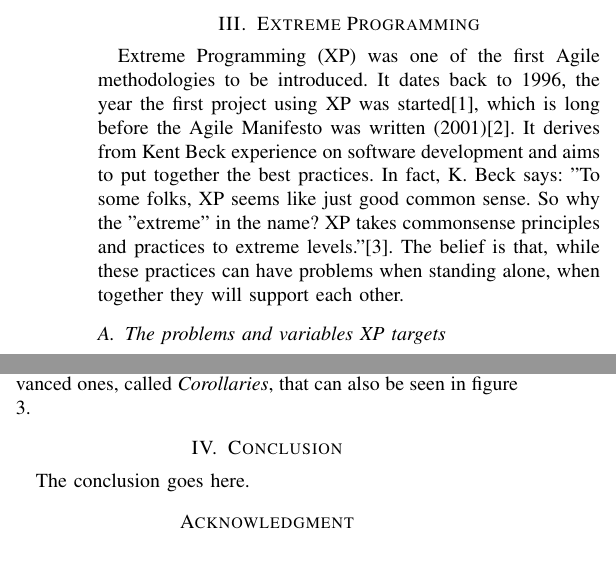
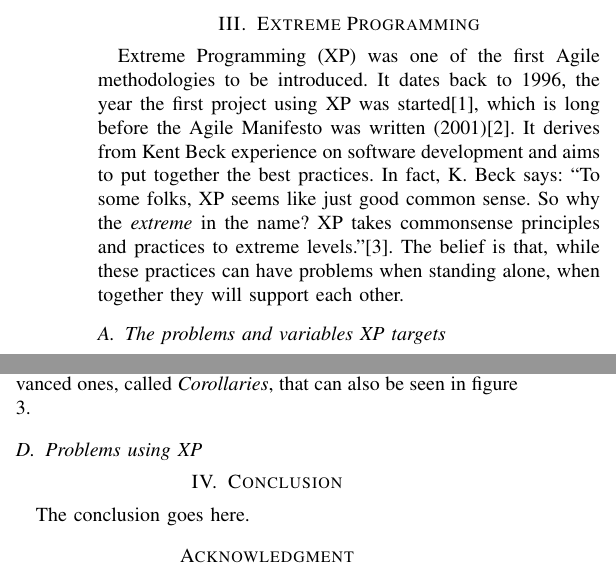
Before and after one commit to gcandal/AgileMethodologies, a LaTeX paper (main.tex): two parts of the columns of pages 3 and 4 of 5, joined at a grey line, cut so that both start at the same text. Compiled offline with pdfLaTeX.

Commit message:
small changes

```diff
--- a/main.tex
+++ b/main.tex
@@ -607,7 +607,7 @@ The philosophy also recommends a set of principles to achieve maximum flow in th
 pipeline while maintaining quality (assured by addind QA stages/columns into your process).
 
 \section{Extreme Programming}
-Extreme Programming (XP) was one of the first Agile methodologies to be introduced. It dates back to 1996, the year the first project using XP was started\cite{Wells:2IqWBPJS}, which is long before the Agile Manifesto was written (2001)\cite{Martin:2006vx}. It derives from Kent Beck experience on software development and aims to put together the best practices. In fact, K. Beck says: "To some folks, XP seems like just good common sense. So why the "extreme" in the name? XP takes commonsense principles and practices to extreme levels."\cite{Beck:2004tc}. The belief is that, while these practices can have problems when standing alone, when together they will support each other.
+Extreme Programming (XP) was one of the first Agile methodologies to be introduced. It dates back to 1996, the year the first project using XP was started\cite{Wells:2IqWBPJS}, which is long before the Agile Manifesto was written (2001)\cite{Martin:2006vx}. It derives from Kent Beck experience on software development and aims to put together the best practices. In fact, K. Beck says: ``To some folks, XP seems like just good common sense. So why the \textit{extreme} in the name? XP takes commonsense principles and practices to extreme levels.''\cite{Beck:2004tc}. The belief is that, while these practices can have problems when standing alone, when together they will support each other.
 
 \subsection{The problems and variables XP targets}
 The development of software, like other creation activities, have economic risks that need to be reduced. Those include:
@@ -668,6 +668,9 @@ These practices are complemented with some more advanced ones, called \textit{Co
 \caption{An overview of XP practices \cite{Beck:2004tc}}
 \label{fig:xp_pract}
 \end{figure}
+
+\subsection{Problems using XP}
+
 
 % An example of a floating figure using the graphicx package.
 % Note that \label must occur AFTER (or within) \caption.
```
